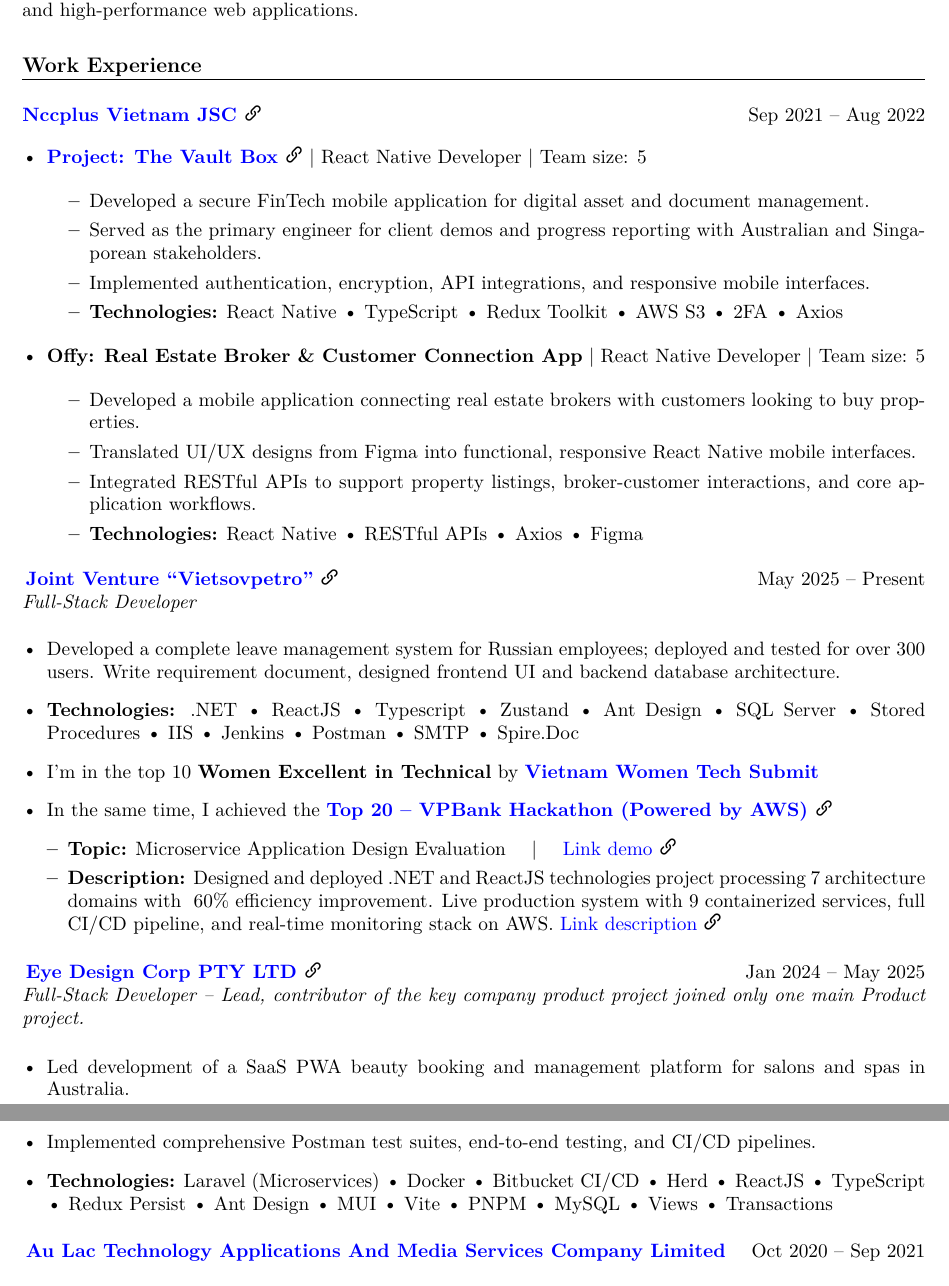
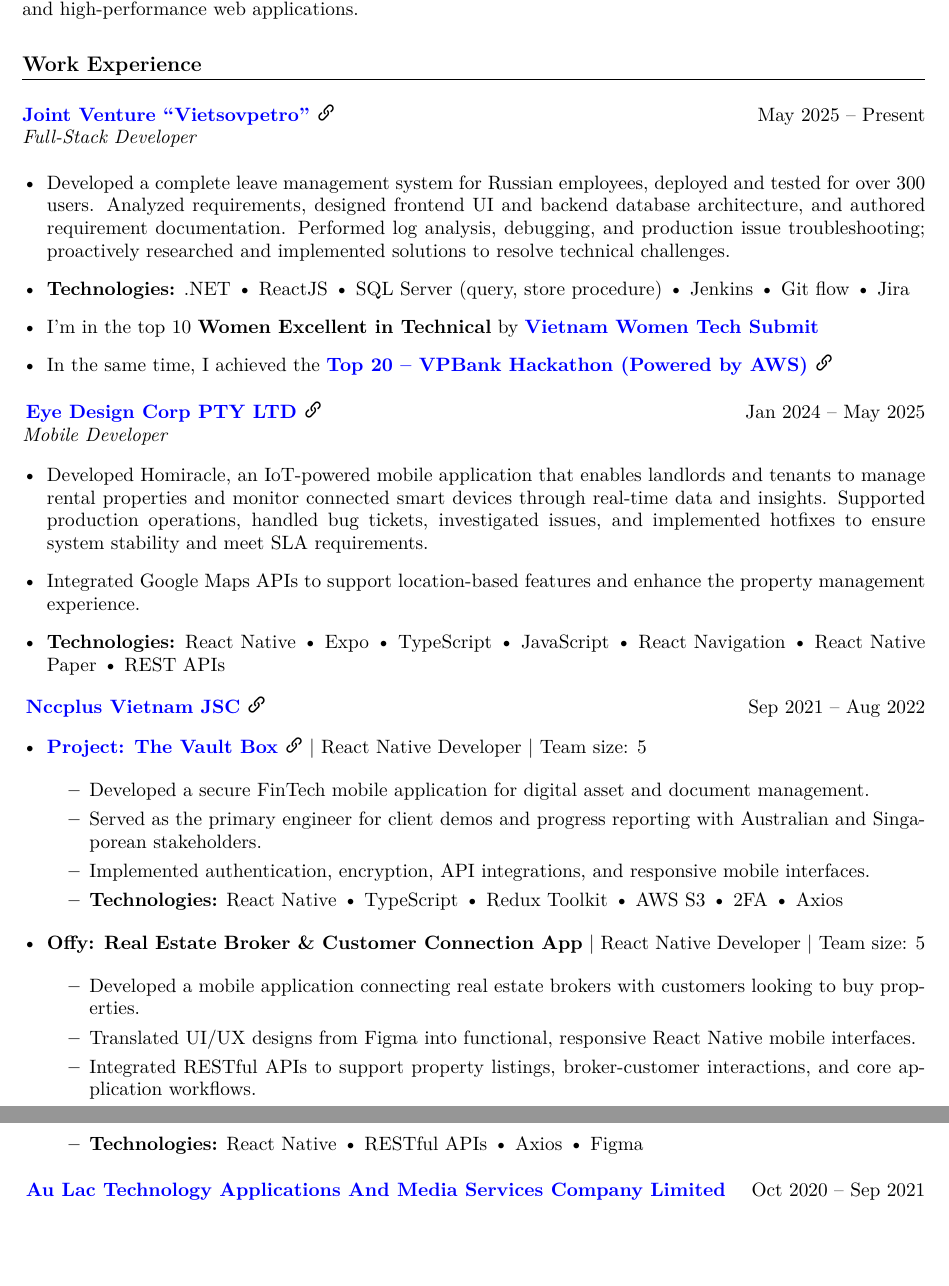
Before and after one commit to hoa-nguyen-bk/my_cv_latex, a LaTeX document (NguyenLeXuanHoa_FullstackDev.tex): two parts of pages 1 and 2 of 2, joined at a grey line, cut so that both start at the same text, the shorter picture padded with empty space. Compiled offline with XeLaTeX.

Commit message:
nộp lại anh Anh Tuấn Mobile

```diff
--- a/NguyenLeXuanHoa_FullstackDev.tex
+++ b/NguyenLeXuanHoa_FullstackDev.tex
@@ -54,7 +54,30 @@
 	% -------------------- Work Experience --------------------
 	\section{Work Experience}
 
+	\vspace{\sectionspace}
+		\textbf{\href{https://www.vietsov.com.vn/}{Joint Venture “Vietsovpetro” \linkicon}} \hfill May 2025 -- Present \\
+	\textit{Full-Stack Developer}
 
+	\begin{itemize}[leftmargin=*]
+		\item Developed a complete leave management system for Russian employees, deployed and tested for over 300 users. Analyzed requirements, designed frontend UI and backend database architecture, and authored requirement documentation. Performed log analysis, debugging, and production issue troubleshooting; proactively researched and implemented solutions to resolve technical challenges.
+
+		\item \textbf{Technologies:} .NET • ReactJS • SQL Server (query, store procedure) • Jenkins • Git flow • Jira
+
+		\item I'm in the top 10 \textbf{Women Excellent in Technical} by \textbf{\href{https://www.facebook.com/share/p/1JcR7McVgq/}{Vietnam Women Tech Submit}}
+		\item In the same time, I achieved the \textbf{\href{https://drive.google.com/file/d/1azaO8gB3uzyUkreOXGwrCCws-BM2AE78/view?usp=sharing}{Top 20 – VPBank Hackathon (Powered by AWS) \linkicon}}
+	\end{itemize}
+
+	\vspace{\sectionspace}
+
+	\textbf{\href{https://eyedesignpro.co/}{Eye Design Corp PTY LTD \linkicon}} \hfill Jan 2024 -- May 2025 \\
+	\textit{Mobile Developer}
+	\begin{itemize}[leftmargin=*]
+			\item Developed Homiracle, an IoT-powered mobile application that enables landlords and tenants to manage rental properties and monitor connected smart devices through real-time data and insights. Supported production operations, handled bug tickets, investigated issues, and implemented hotfixes to ensure system stability and meet SLA requirements.
+
+			\item Integrated Google Maps APIs to support location-based features and enhance the property management experience.
+
+			\item \textbf{Technologies:} React Native • Expo • TypeScript • JavaScript • React Navigation • React Native Paper • REST APIs
+	\end{itemize}
 
 	\vspace{\sectionspace}
 
@@ -82,40 +105,9 @@
 
 	\end{itemize}
 
-	\vspace{\sectionspace}
-		\textbf{\href{https://www.vietsov.com.vn/}{Joint Venture “Vietsovpetro” \linkicon}} \hfill May 2025 -- Present \\
-	\textit{Full-Stack Developer}
-
-	\begin{itemize}[leftmargin=*]
-		\item Developed a complete leave management system for Russian employees; deployed and tested for over 300 users. Write requirement document, designed frontend UI and backend database architecture.
-
-		\item \textbf{Technologies:} .NET • ReactJS • Typescript • Zustand • Ant Design • SQL Server •
-		Stored Procedures • IIS • Jenkins • Postman • SMTP • Spire.Doc
-
-		\item I'm in the top 10 \textbf{Women Excellent in Technical} by \textbf{\href{https://www.facebook.com/share/p/1JcR7McVgq/}{Vietnam Women Tech Submit}}
-		\item In the same time, I achieved the \textbf{\href{https://drive.google.com/file/d/1azaO8gB3uzyUkreOXGwrCCws-BM2AE78/view?usp=sharing}{Top 20 – VPBank Hackathon (Powered by AWS) \linkicon}}
-		\begin{itemize}[leftmargin=*]
-			\item  \textbf{Topic:}  Microservice Application Design Evaluation  \quad | \quad \href{https://microservice-evaluation.vercel.app/dashboard}{Link demo \linkicon}
-			\item \textbf{Description:} Designed and deployed .NET and ReactJS technologies project processing 7 architecture domains with ~60\% efficiency improvement. Live production system with 9 containerized services, full CI/CD pipeline, and real-time monitoring stack on AWS. \href{https://drive.google.com/drive/folders/1DPMsQ4p4D7FVYWhVZ9UWdnZfPNchVt2N?usp=sharing}{Link description \linkicon}
-		\end{itemize}
-	\end{itemize}
 
 	\vspace{\sectionspace}
 
-	\textbf{\href{https://eyedesignpro.co/}{Eye Design Corp PTY LTD \linkicon}} \hfill Jan 2024 -- May 2025 \\
-	\textit{Full-Stack Developer  – Lead, contributor of the key company product project joined only one main Product project.}
-
-	\vspace{\sectionspace}
-
-	\begin{itemize}[leftmargin=*]
-		\item Led development of a SaaS PWA beauty booking and management platform for salons and spas in Australia.
-		\item Implemented comprehensive Postman test suites, end-to-end testing, and CI/CD pipelines.
-
-		\item \textbf{Technologies:} Laravel (Microservices) • Docker • Bitbucket CI/CD • Herd •
-		ReactJS • TypeScript • Redux Persist • Ant Design • MUI • Vite • PNPM •
-		MySQL • Views • Transactions
-
-	\end{itemize}
 
 	\textbf{\href{https://altamedia.vn/?lang=en}{Au Lac Technology Applications And Media Services Company Limited}} \hfill Oct 2020 -- Sep 2021
 
```
Also changed, not shown: NguyenLeXuanHoa_FullstackDev.pdf, NguyenLeXuanHoa_MobileDev2.pdf (added), 2 other files.
